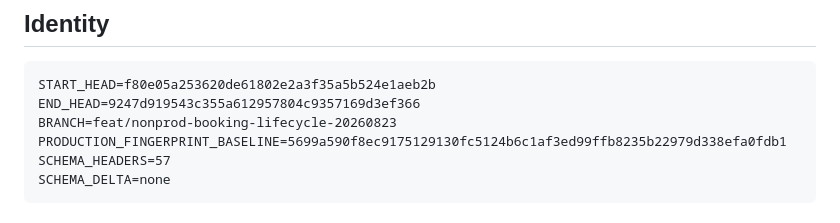
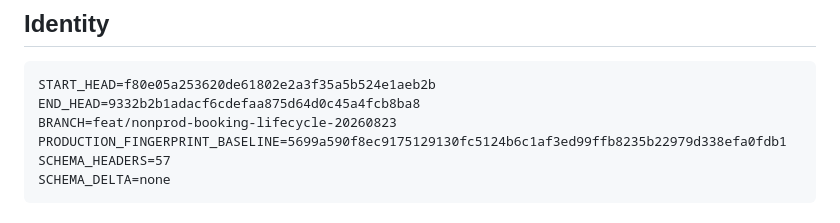
Before and after one commit to victlastra-glitch/franperinatal, a Markdown page: docs/booking/remaining-lifecycle-e2e-readiness.md, the part around the change. Drawn GitHub-style.

Commit message:
docs: stamp lifecycle handoff end head
Co-authored-by: Cursor <cursoragent@cursor.com>

````diff
--- a/docs/booking/remaining-lifecycle-e2e-readiness.md
+++ b/docs/booking/remaining-lifecycle-e2e-readiness.md
@@ -7,7 +7,7 @@ SOURCE / TESTS / DOCS only. No runtime activation in this pass.
 
 ```
 START_HEAD=f80e05a253620de61802e2a3f35a5b524e1aeb2b
-END_HEAD=9247d919543c355a612957804c9357169d3ef366
+END_HEAD=9332b2b1adacf6cdefaa875d64d0c45a4fcb8ba8
 BRANCH=feat/nonprod-booking-lifecycle-20260823
 PRODUCTION_FINGERPRINT_BASELINE=5699a590f8ec9175129130fc5124b6c1af3ed99ffb8235b22979d338efa0fdb1
 SCHEMA_HEADERS=57
````
